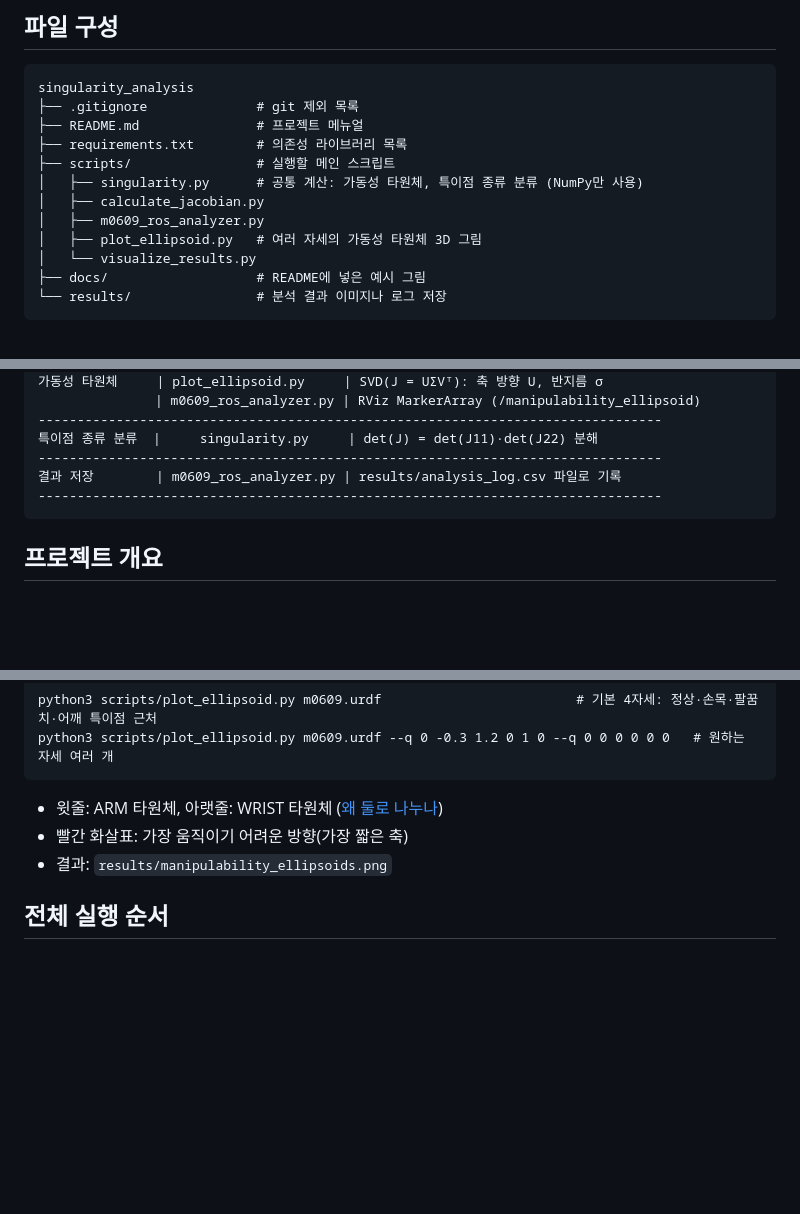
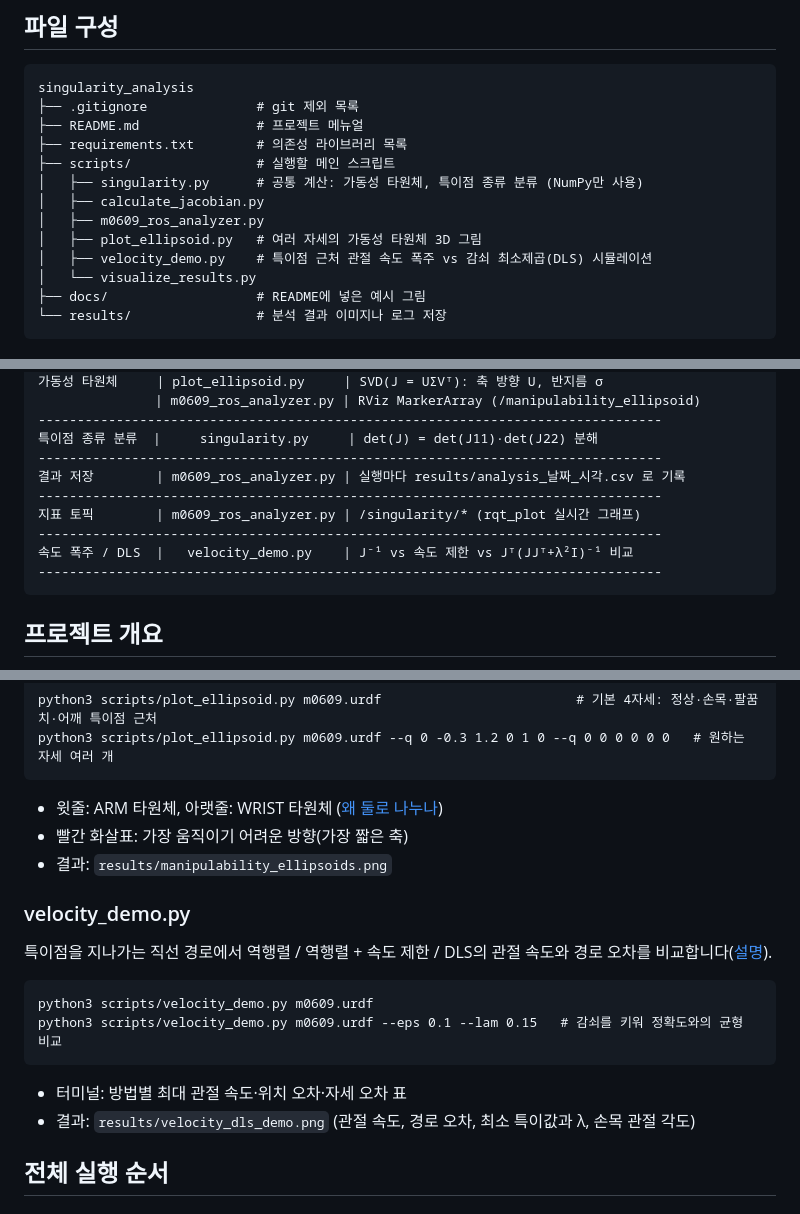
Before and after one commit to yoonheon051/singularity_analysis, a Markdown page: README.md, 3 parts joined by grey strips. Drawn GitHub-style; blank space fills up the shorter version.

````diff
--- a/README.md
+++ b/README.md
@@ -38,6 +38,7 @@ singularity_analysis
 │   ├── calculate_jacobian.py
 │   ├── m0609_ros_analyzer.py
 │   ├── plot_ellipsoid.py   # 여러 자세의 가동성 타원체 3D 그림
+│   ├── velocity_demo.py    # 특이점 근처 관절 속도 폭주 vs 감쇠 최소제곱(DLS) 시뮬레이션
 │   └── visualize_results.py
 ├── docs/                   # README에 넣은 예시 그림
 └── results/                # 분석 결과 이미지나 로그 저장
@@ -79,7 +80,11 @@ Jacobian 산출   | calculate_jacobian.py | jacob0(q, end='link_6')로 6x6 행
 --------------------------------------------------------------------------------
 특이점 종류 분류  |     singularity.py     | det(J) = det(J11)·det(J22) 분해
 --------------------------------------------------------------------------------
-결과 저장        | m0609_ros_analyzer.py | results/analysis_log.csv 파일로 기록
+결과 저장        | m0609_ros_analyzer.py | 실행마다 results/analysis_날짜_시각.csv 로 기록
+--------------------------------------------------------------------------------
+지표 토픽        | m0609_ros_analyzer.py | /singularity/* (rqt_plot 실시간 그래프)
+--------------------------------------------------------------------------------
+속도 폭주 / DLS  |   velocity_demo.py    | J⁻¹ vs 속도 제한 vs Jᵀ(JJᵀ+λ²I)⁻¹ 비교
 --------------------------------------------------------------------------------
 ```
 
@@ -397,6 +436,16 @@ python3 scripts/plot_ellipsoid.py m0609.urdf --q 0 -0.3 1.2 0 1 0 --q 0 0 0 0 0
 - 윗줄: ARM 타원체, 아랫줄: WRIST 타원체 ([왜 둘로 나누나](#왜-타원체를-둘로-나누어-그리나))
 - 빨간 화살표: 가장 움직이기 어려운 방향(가장 짧은 축)
 - 결과: `results/manipulability_ellipsoids.png`
+
+### velocity_demo.py
+특이점을 지나가는 직선 경로에서 역행렬 / 역행렬 + 속도 제한 / DLS의 관절 속도와 경로 오차를 비교합니다([설명](#속도-명령-폭주와-감쇠-최소제곱-dls)).
+
+```
+python3 scripts/velocity_demo.py m0609.urdf
+python3 scripts/velocity_demo.py m0609.urdf --eps 0.1 --lam 0.15   # 감쇠를 키워 정확도와의 균형 비교
+```
+- 터미널: 방법별 최대 관절 속도·위치 오차·자세 오차 표
+- 결과: `results/velocity_dls_demo.png` (관절 속도, 경로 오차, 최소 특이값과 λ, 손목 관절 각도)
 
 ## 전체 실행 순서
 
````
Also changed, not shown: other parts of README.md (+55 -11 lines), docs/velocity_dls_demo.png (added), 3 other files.
